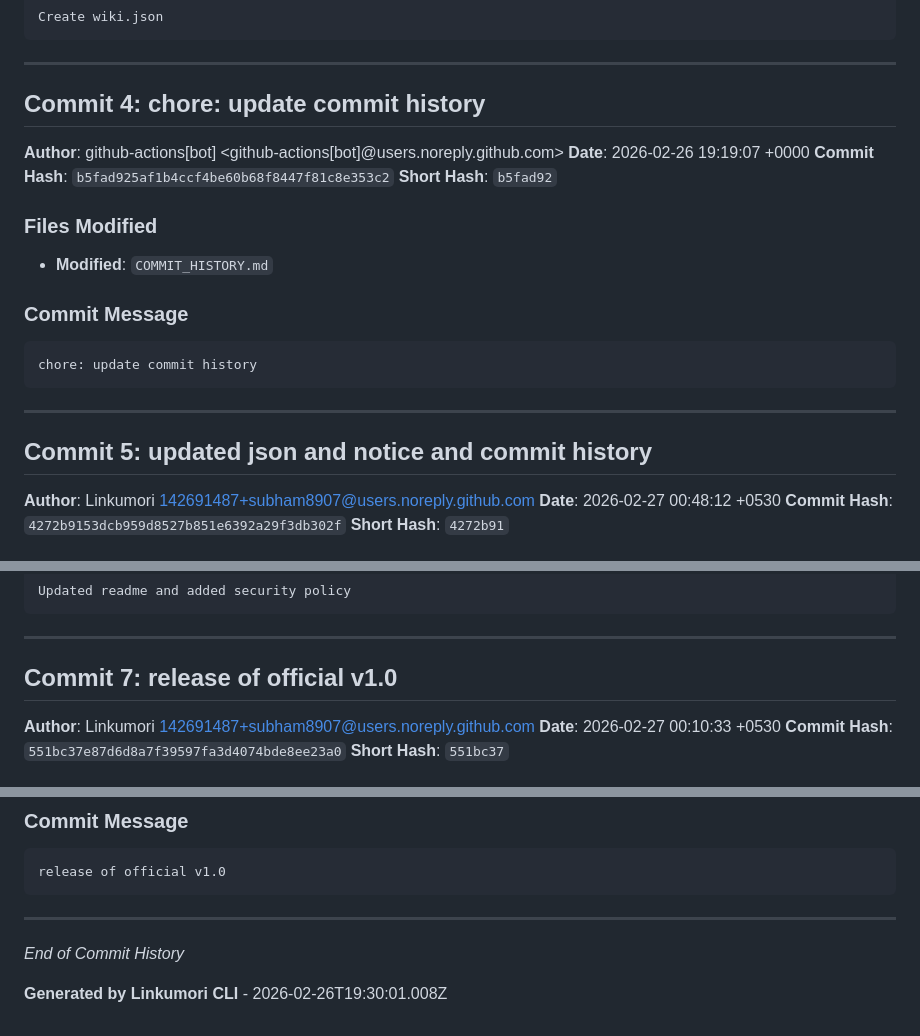
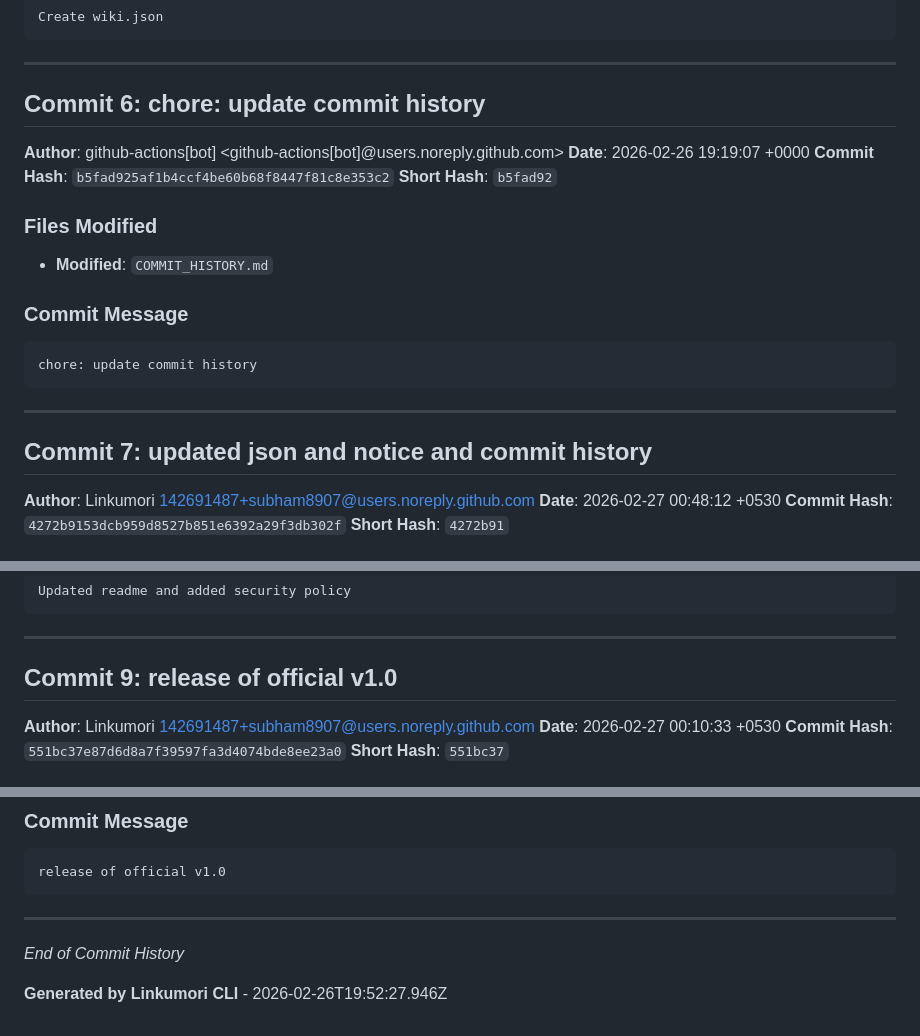
Before and after one commit to Linkumori/Linkumori-Addon-MV3-Firefox, a Markdown page: COMMIT_HISTORY.md, 3 parts joined by grey strips. Rendered like a GitHub page.

```diff
--- a/COMMIT_HISTORY.md
+++ b/COMMIT_HISTORY.md
@@ -62,7 +100,7 @@ Create wiki.json
 
 ---
 
-## Commit 4: chore: update commit history
+## Commit 6: chore: update commit history
 
 **Author**: github-actions[bot] <github-actions[bot]@users.noreply.github.com>
 **Date**: 2026-02-26 19:19:07 +0000
@@ -81,7 +119,7 @@ chore: update commit history
 
 ---
 
-## Commit 5: updated json and notice and commit history
+## Commit 7: updated json and notice and commit history
 
 **Author**: Linkumori <142691487+subham8907@users.noreply.github.com>
 **Date**: 2026-02-27 00:48:12 +0530
@@ -124,7 +162,7 @@ Updated readme and added security policy
 
 ---
 
-## Commit 7: release of official v1.0
+## Commit 9: release of official v1.0
 
 **Author**: Linkumori <142691487+subham8907@users.noreply.github.com>
 **Date**: 2026-02-27 00:10:33 +0530
@@ -277,4 +315,4 @@ release of official v1.0
 
 *End of Commit History*
 
-**Generated by Linkumori CLI** - 2026-02-26T19:30:01.008Z
+**Generated by Linkumori CLI** - 2026-02-26T19:52:27.946Z
```
Also changed, not shown: other parts of COMMIT_HISTORY.md (+43 -5 lines).
